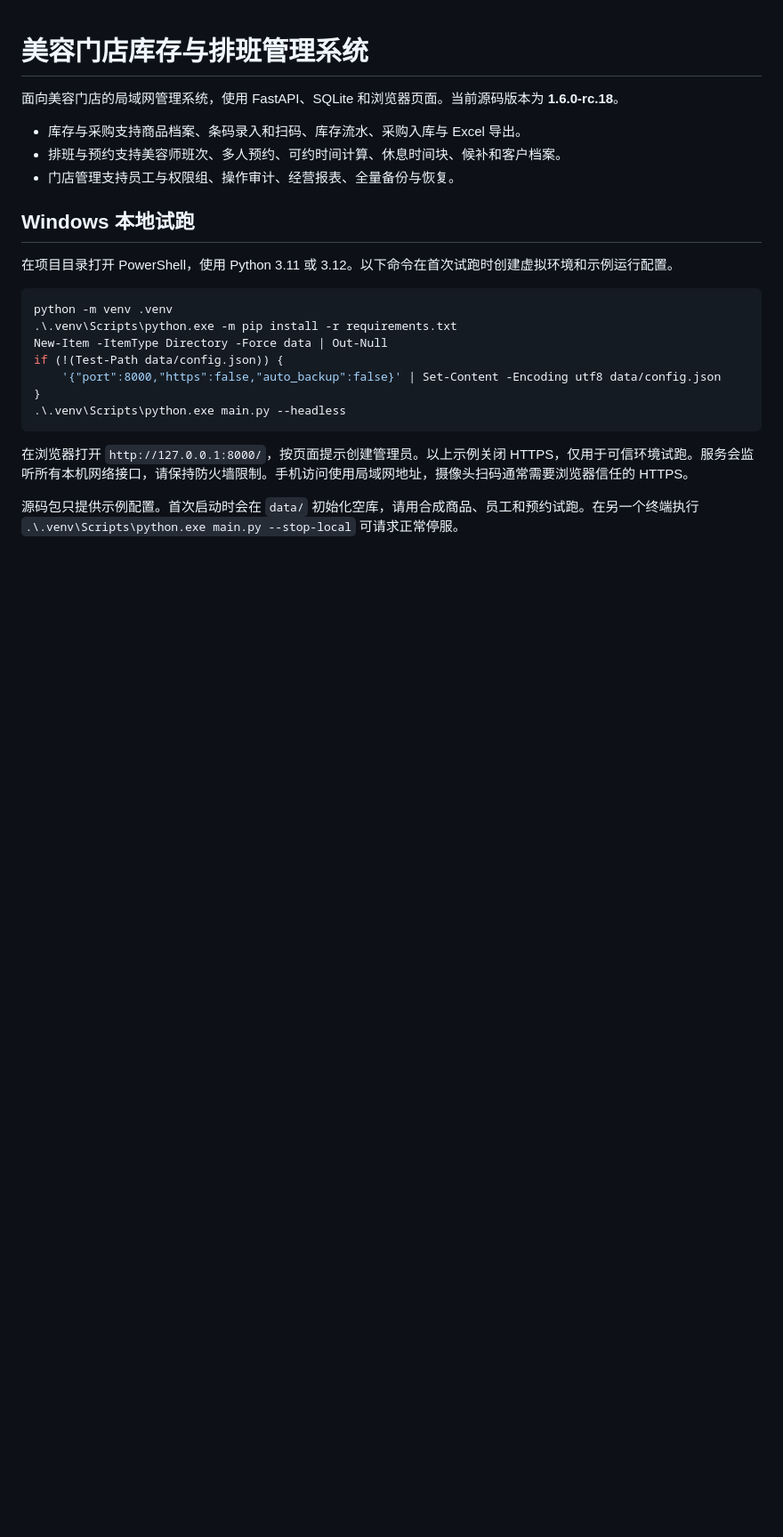
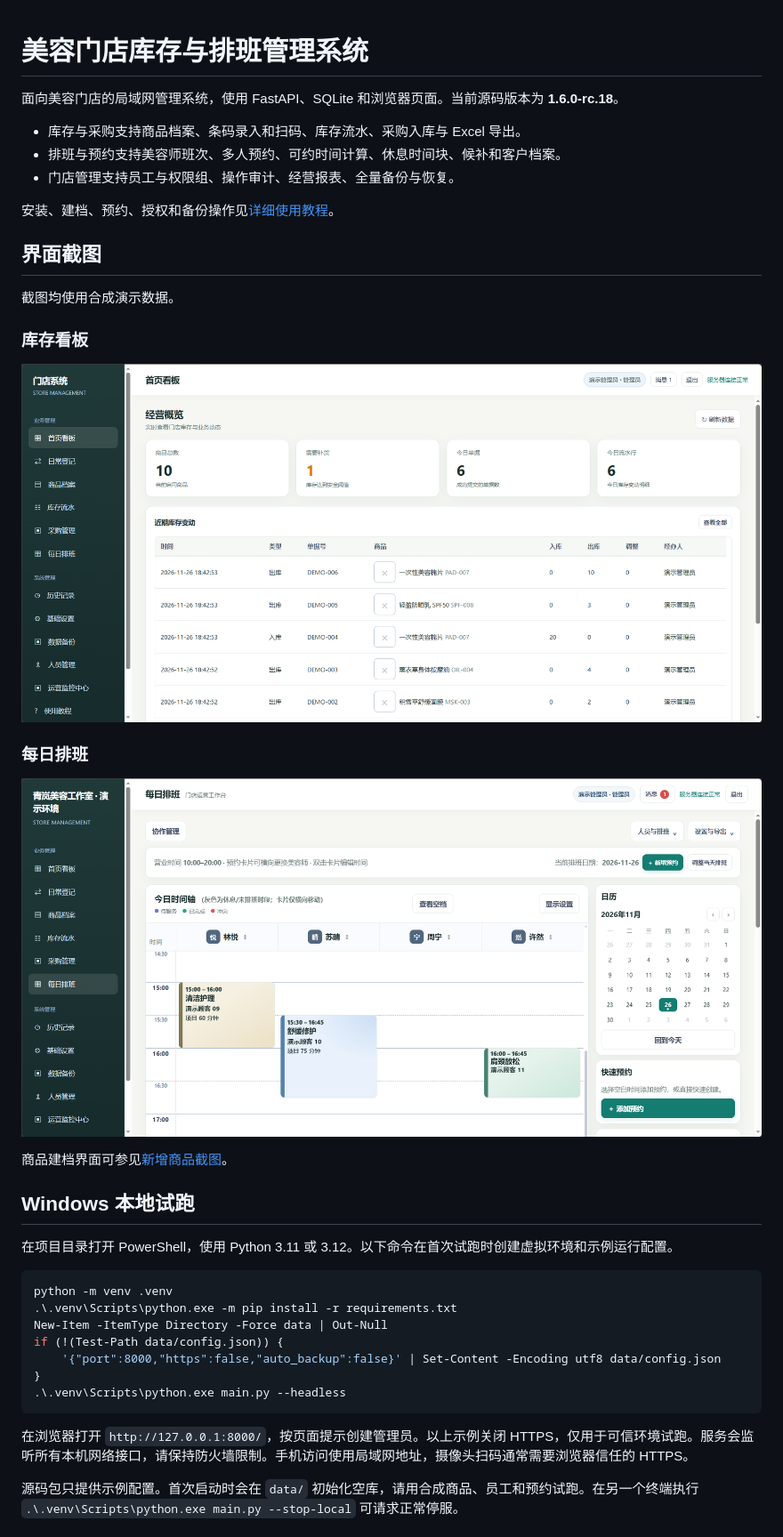
Before and after one commit to hackC/beauty-store-management, a Markdown page: README.md, the part around the change. Shown at 89% size. Drawn GitHub-style; pictures changed too: docs/screenshots/inventory-dashboard.png (added), docs/screenshots/schedule-board.png (added); blank space fills up the shorter version.

Commit message:
Add project screenshots and a user guide

```diff
--- a/README.md
+++ b/README.md
@@ -5,6 +5,22 @@
 - 库存与采购支持商品档案、条码录入和扫码、库存流水、采购入库与 Excel 导出。
 - 排班与预约支持美容师班次、多人预约、可约时间计算、休息时间块、候补和客户档案。
 - 门店管理支持员工与权限组、操作审计、经营报表、全量备份与恢复。
+
+安装、建档、预约、授权和备份操作见[详细使用教程](docs/USER_GUIDE.md)。
+
+## 界面截图
+
+截图均使用合成演示数据。
+
+### 库存看板
+
+![库存看板上的补货提醒和近期流水](docs/screenshots/inventory-dashboard.png)
+
+### 每日排班
+
+![美容师分列显示的预约时间轴](docs/screenshots/schedule-board.png)
+
+商品建档界面可参见[新增商品截图](docs/screenshots/inventory-products.png)。
 
 ## Windows 本地试跑
 
```
Also changed, not shown: docs/USER_GUIDE.md (added, +81 -0 lines), upgrade_payload/README.md (+16 -0 lines), upgrade_payload/docs/USER_GUIDE.md (added, +81 -0 lines), docs/screenshots/inventory-products.png (added), upgrade_payload/docs/screenshots/inventory-dashboard.png (added), upgrade_payload/docs/screenshots/inventory-products.png (added), upgrade_payload/docs/screenshots/schedule-board.png (added).
